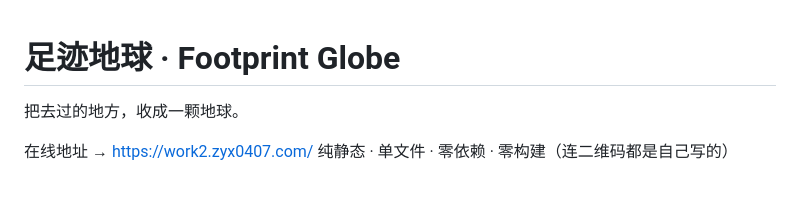
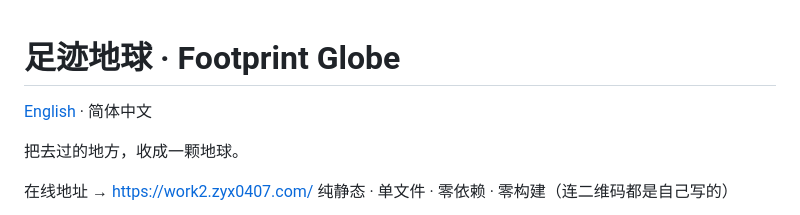
Before and after one commit to zyx0407/footprint-globe, a Markdown page: README.md, the part around the change. Rendered like a GitHub page; blank space fills up the shorter version.

Commit message:
docs: add language switch

```diff
--- a/README.md
+++ b/README.md
@@ -1,4 +1,6 @@
 # 足迹地球 · Footprint Globe
+
+[English](README.en.md) · 简体中文
 
 把去过的地方，收成一颗地球。
 
```
